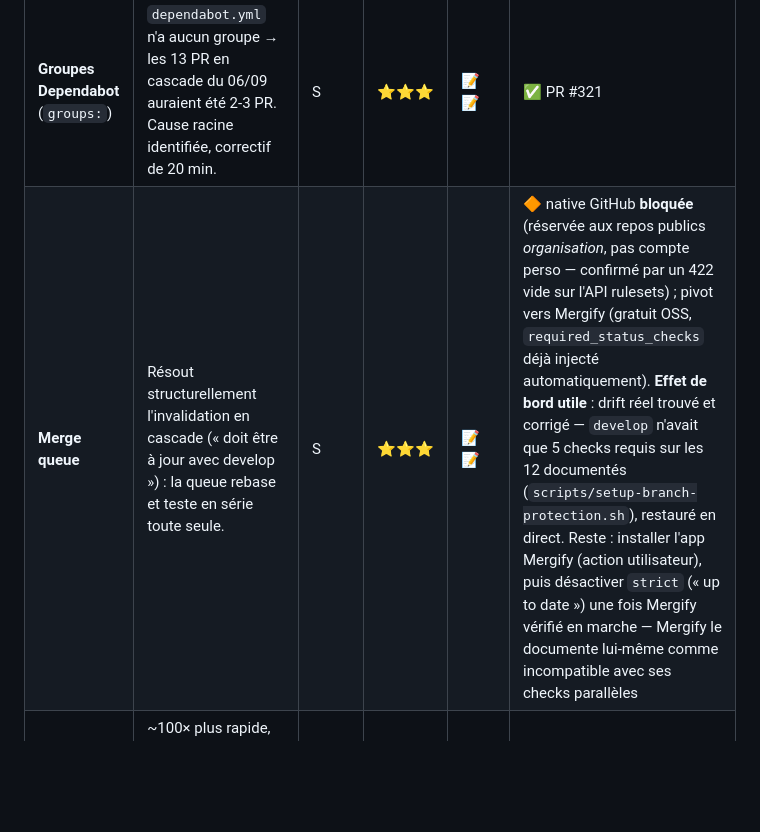
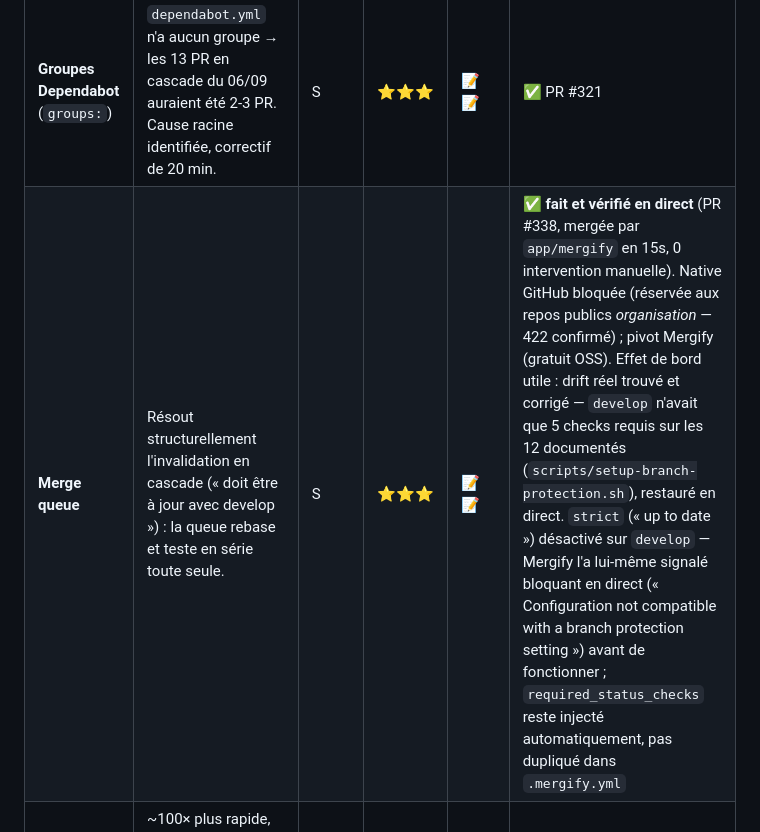
Before and after one commit to Burbanit0/Vote-App, a Markdown page: PLAN_SOLIDITE_TECHNIQUE.md, the part around the change. Drawn GitHub-style; blank space fills up the shorter version.

Commit message:
docs(plan): mark merge queue done — verified live via Mergify
PR #338 was merged by app/mergify in 15 seconds with zero manual
intervention, closing the loop on the Lot 1 "merge queue" item.

Two real blockers surfaced and got resolved along the way, beyond the
config itself:
- Mergify's Merge Queue *product* needs a separate activation on
  https://dashboard.mergify.com, distinct from installing the GitHub
  App and writing .mergify.yml — the app was live and responding to
  commands well before the queue command worked.
- develop's required_status_checks.strict ("require branches up to
  date") had to be disabled — Mergify surfaced this live as a blocking
  "Configuration not compatible with a branch protection setting"
  error on the queue command itself, matching what their docs already
  flagged as the preferred resolution.

Co-Authored-By: Claude Sonnet 5 <noreply@anthropic.com>

```diff
--- a/PLAN_SOLIDITE_TECHNIQUE.md
+++ b/PLAN_SOLIDITE_TECHNIQUE.md
@@ -221,7 +221,7 @@ Effort minime, bénéfice immédiat, débloque le confort de tous les lots suiva
 | Item | Pourquoi ici | Effort | Solidité | Récit | Statut |
 |---|---|---|---|---|---|
 | **Groupes Dependabot** (`groups:`) | `dependabot.yml` n'a aucun groupe → les 13 PR en cascade du 06/09 auraient été 2-3 PR. Cause racine identifiée, correctif de 20 min. | S | ⭐⭐⭐ | 📝📝 | ✅ PR #321 |
-| **Merge queue** | Résout structurellement l'invalidation en cascade (« doit être à jour avec develop ») : la queue rebase et teste en série toute seule. | S | ⭐⭐⭐ | 📝📝 | 🔶 native GitHub **bloquée** (réservée aux repos publics *organisation*, pas compte perso — confirmé par un 422 vide sur l'API rulesets) ; pivot vers Mergify (gratuit OSS, `required_status_checks` déjà injecté automatiquement). **Effet de bord utile** : drift réel trouvé et corrigé — `develop` n'avait que 5 checks requis sur les 12 documentés (`scripts/setup-branch-protection.sh`), restauré en direct. Reste : installer l'app Mergify (action utilisateur), puis désactiver `strict` (« up to date ») une fois Mergify vérifié en marche — Mergify le documente lui-même comme incompatible avec ses checks parallèles |
+| **Merge queue** | Résout structurellement l'invalidation en cascade (« doit être à jour avec develop ») : la queue rebase et teste en série toute seule. | S | ⭐⭐⭐ | 📝📝 | ✅ **fait et vérifié en direct** (PR #338, mergée par `app/mergify` en 15s, 0 intervention manuelle). Native GitHub bloquée (réservée aux repos publics *organisation* — 422 confirmé) ; pivot Mergify (gratuit OSS). Effet de bord utile : drift réel trouvé et corrigé — `develop` n'avait que 5 checks requis sur les 12 documentés (`scripts/setup-branch-protection.sh`), restauré en direct. `strict` (« up to date ») désactivé sur `develop` — Mergify l'a lui-même signalé bloquant en direct (« Configuration not compatible with a branch protection setting ») avant de fonctionner ; `required_status_checks` reste injecté automatiquement, pas dupliqué dans `.mergify.yml` |
 | **Ruff** (remplace flake8) | ~100× plus rapide, couvre flake8 + isort + pyupgrade + bugbear + une partie de bandit. Le meilleur ratio du plan. | S | ⭐⭐⭐ | 📝📝 | ✅ swap fidèle fait ; isort/pyupgrade/bugbear pas activés (scope creep — voir note du `[tool.ruff]`) |
 | **`uv`** (remplace pip en CI) | Installation Python drastiquement plus rapide + lockfile reproductible (aujourd'hui `requirements.txt` épinglé à la main). | M | ⭐⭐ | 📝📝 | ✅ swap fidèle fait (5 workflows + 4 Dockerfiles, vérifié par build Docker réel de chacun) ; `requirements.txt` reste la source de vérité, pas de migration `uv.lock`/`pyproject` — la reproductibilité de lockfile reste à faire, scope creep écarté comme pour Ruff |
 | **Cache CI** (npm / pip / couches Docker) | Boucle de feedback plus courte sur tous les lots suivants. | S | ⭐⭐ | 📝 | ✅ npm/pip déjà en place partout (vérifié) ; couches Docker ajoutées pour `image-scan` |
```
